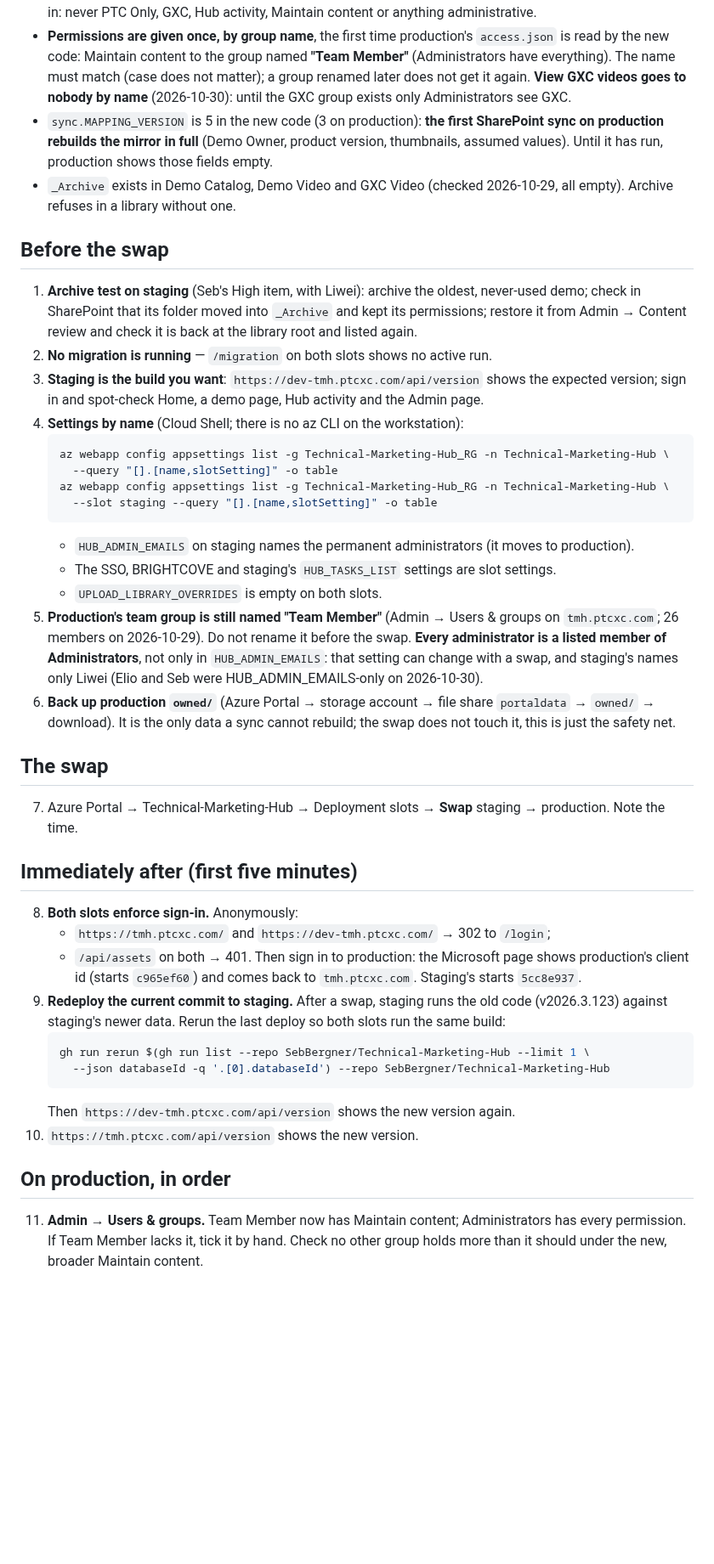
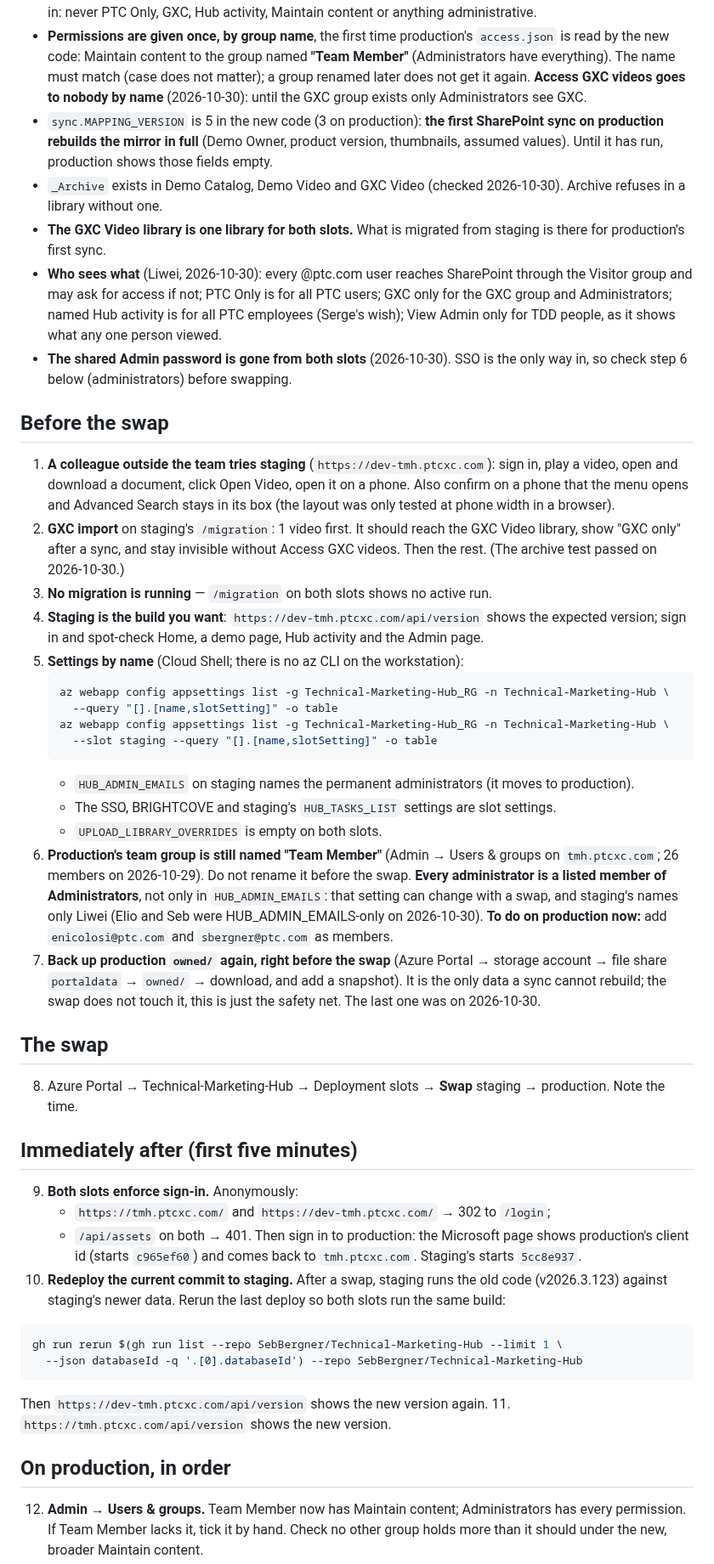
Before and after one commit to SebBergner/Technical-Marketing-Hub, a Markdown page: docs/SWAP-CHECKLIST.md, the part around one of its changes. Shown at 85% size. Drawn GitHub-style; blank space fills up the shorter version.

````diff
--- a/docs/SWAP-CHECKLIST.md
+++ b/docs/SWAP-CHECKLIST.md
@@ -71,7 +76,7 @@ Everything built since 2026-10-20 is new on production:
 - **Permissions are given once, by group name**, the first time production's
   `access.json` is read by the new code: Maintain content to the group named
   **"Team Member"** (Administrators have everything). The name must match (case
-  does not matter); a group renamed later does not get it again. **View GXC
+  does not matter); a group renamed later does not get it again. **Access GXC
   videos goes to nobody by name** (2026-10-30): until the GXC group exists only
   Administrators see GXC.
 - `sync.MAPPING_VERSION` is 5 in the new code (3 on production): **the first
@@ -79,19 +84,30 @@ Everything built since 2026-10-20 is new on production:
   product version, thumbnails, assumed values). Until it has run, production
   shows those fields empty.
 - `_Archive` exists in Demo Catalog, Demo Video and GXC Video (checked
-  2026-10-29, all empty). Archive refuses in a library without one.
+  2026-10-30). Archive refuses in a library without one.
+- **The GXC Video library is one library for both slots.** What is migrated from
+  staging is there for production's first sync.
+- **Who sees what** (Liwei, 2026-10-30): every @ptc.com user reaches SharePoint through
+  the Visitor group and may ask for access if not; PTC Only is for all PTC users; GXC
+  only for the GXC group and Administrators; named Hub activity is for all PTC employees
+  (Serge's wish); View Admin only for TDD people, as it shows what any one person viewed.
+- **The shared Admin password is gone from both slots** (2026-10-30). SSO is the only
+  way in, so check step 6 below (administrators) before swapping.
 
 ## Before the swap
 
-1. **Archive test on staging** (Seb's High item, with Liwei): archive the
-   oldest, never-used demo; check in SharePoint that its folder moved into
-   `_Archive` and kept its permissions; restore it from Admin → Content review
-   and check it is back at the library root and listed again.
-2. **No migration is running** — `/migration` on both slots shows no active run.
-3. **Staging is the build you want**: `https://dev-tmh.ptcxc.com/api/version`
+1. **A colleague outside the team tries staging** (`https://dev-tmh.ptcxc.com`): sign in,
+   play a video, open and download a document, click Open Video, open it on a phone.
+   Also confirm on a phone that the menu opens and Advanced Search stays in its box
+   (the layout was only tested at phone width in a browser).
+2. **GXC import** on staging's `/migration`: 1 video first. It should reach the GXC Video
+   library, show "GXC only" after a sync, and stay invisible without Access GXC videos.
+   Then the rest. (The archive test passed on 2026-10-30.)
+3. **No migration is running** — `/migration` on both slots shows no active run.
+4. **Staging is the build you want**: `https://dev-tmh.ptcxc.com/api/version`
    shows the expected version; sign in and spot-check Home, a demo page, Hub
    activity and the Admin page.
-4. **Settings by name** (Cloud Shell; there is no az CLI on the workstation):
+5. **Settings by name** (Cloud Shell; there is no az CLI on the workstation):
    ```bash
    az webapp config appsettings list -g Technical-Marketing-Hub_RG -n Technical-Marketing-Hub \
      --query "[].[name,slotSetting]" -o table
@@ -103,29 +119,31 @@ Everything built since 2026-10-20 is new on production:
    - The SSO, BRIGHTCOVE and staging's `HUB_TASKS_LIST` settings are slot
      settings.
    - `UPLOAD_LIBRARY_OVERRIDES` is empty on both slots.
-5. **Production's team group is still named "Team Member"** (Admin → Users &
+6. **Production's team group is still named "Team Member"** (Admin → Users &
    groups on `tmh.ptcxc.com`; 26 members on 2026-10-29). Do not rename it
    before the swap. **Every administrator is a listed member of Administrators**,
    not only in `HUB_ADMIN_EMAILS`: that setting can change with a swap, and staging's
-   names only Liwei (Elio and Seb were HUB_ADMIN_EMAILS-only on 2026-10-30).
-6. **Back up production `owned/`** (Azure Portal → storage account → file share
-   `portaldata` → `owned/` → download). It is the only data a sync cannot
-   rebuild; the swap does not touch it, this is just the safety net.
+   names only Liwei (Elio and Seb were HUB_ADMIN_EMAILS-only on 2026-10-30). **To do
+   on production now:** add `enicolosi@ptc.com` and `sbergner@ptc.com` as members.
+7. **Back up production `owned/` again, right before the swap** (Azure Portal → storage
+   account → file share `portaldata` → `owned/` → download, and add a snapshot). It is
+   the only data a sync cannot rebuild; the swap does not touch it, this is just the
+   safety net. The last one was on 2026-10-30.
 
 ## The swap
 
-7. Azure Portal → Technical-Marketing-Hub → Deployment slots → **Swap**
+8. Azure Portal → Technical-Marketing-Hub → Deployment slots → **Swap**
    staging → production. Note the time.
 
 ## Immediately after (first five minutes)
 
-8. **Both slots enforce sign-in.** Anonymously:
+9. **Both slots enforce sign-in.** Anonymously:
    - `https://tmh.ptcxc.com/` and `https://dev-tmh.ptcxc.com/` → 302 to `/login`;
    - `/api/assets` on both → 401.
    Then sign in to production: the Microsoft page shows production's client
    id (starts `c965ef60`) and comes back to `tmh.ptcxc.com`. Staging's starts
    `5cc8e937`.
-9. **Redeploy the current commit to staging.** After a swap, staging runs the
+10. **Redeploy the current commit to staging.** After a swap, staging runs the
    old code (v2026.3.123) against staging's newer data. Rerun the last deploy so
    both slots run the same build:
    ```bash
@@ -133,11 +151,11 @@ Everything built since 2026-10-20 is new on production:
      --json databaseId -q '.[0].databaseId') --repo SebBergner/Technical-Marketing-Hub
    ```
    Then `https://dev-tmh.ptcxc.com/api/version` shows the new version again.
-10. `https://tmh.ptcxc.com/api/version` shows the new version.
+11. `https://tmh.ptcxc.com/api/version` shows the new version.
 
 ## On production, in order
 
-11. **Admin → Users & groups.** Team Member now has Maintain content;
+12. **Admin → Users & groups.** Team Member now has Maintain content;
     Administrators has every permission. If Team Member lacks it, tick it by
     hand. Check no other group holds more than it should under the new, broader
     Maintain content.
````
Also changed, not shown: other parts of docs/SWAP-CHECKLIST.md (+33 -23 lines), docs/BACKLOG.md (+25 -14 lines).
